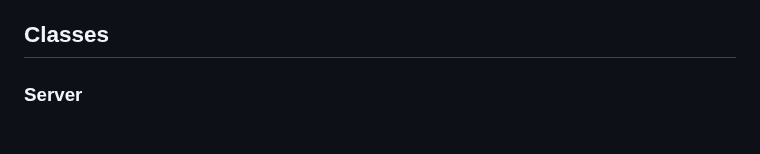
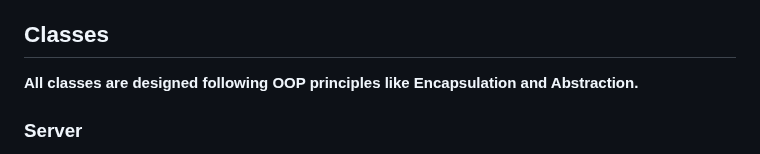
Before and after one commit to eitan-ker/Parking-Detector, a Markdown page: README.md, the part around the change. GitHub-like rendering.

```diff
--- a/README.md
+++ b/README.md
@@ -21,6 +21,8 @@ The application utilizes **threading and multiprocessing** to optimize performan
 
 
 ## Classes
+
+**All classes are designed following OOP principles like Encapsulation and Abstraction.**
 
 ### Server
 
```
